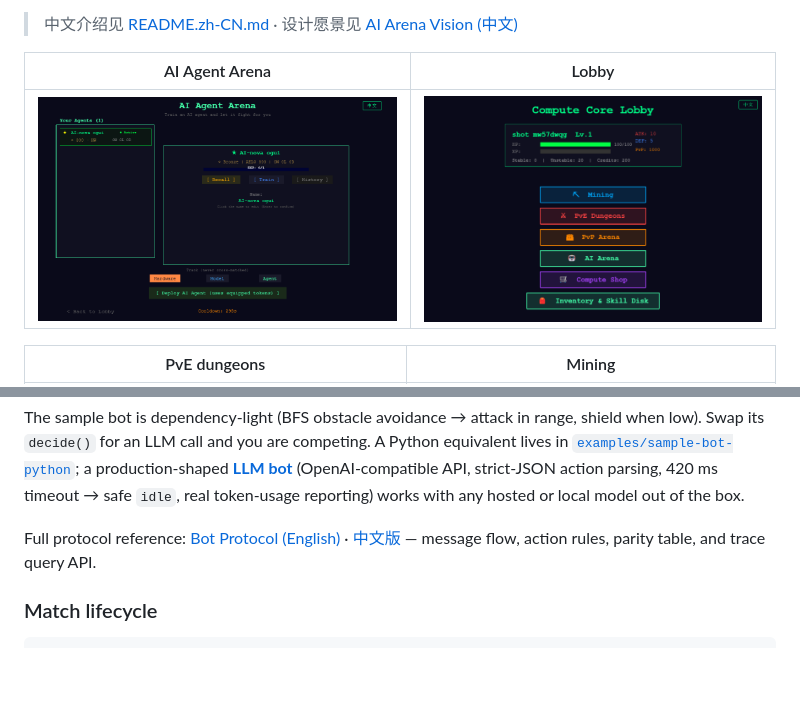
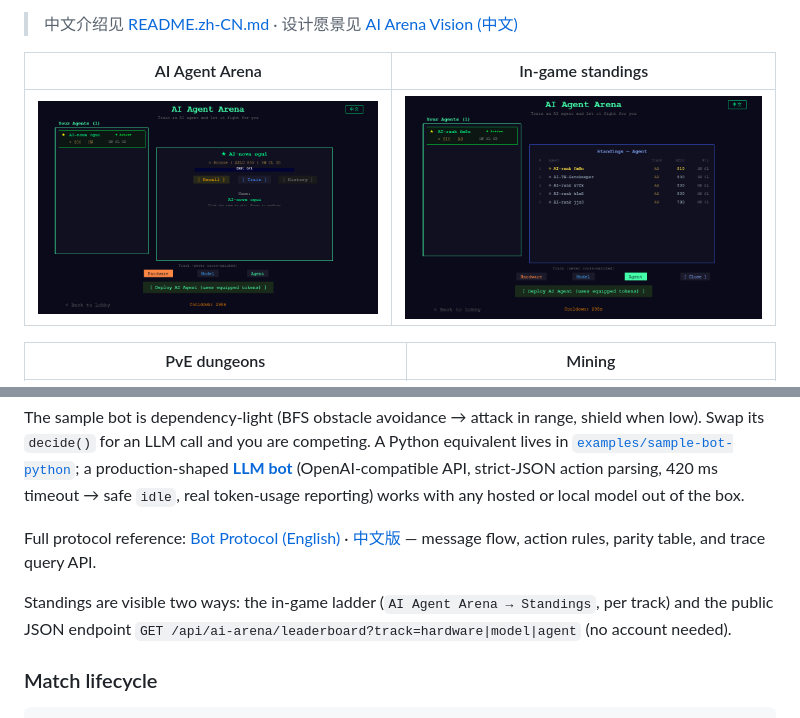
Before and after one commit to bscbai/token-wars, a Markdown page: token-wars/README.md, 2 parts joined by grey strips. Rendered like a GitHub page; pictures changed too: token-wars/docs/screenshots/06-standings.png (added); blank space fills up the shorter version.

````diff
--- a/token-wars/README.md
+++ b/token-wars/README.md
@@ -24,9 +24,9 @@ full decision telemetry.
 > 中文介绍见 [README.zh-CN.md](README.zh-CN.md) · 设计愿景见
 > [AI Arena Vision (中文)](docs/ai-arena-vision.md)
 
-| AI Agent Arena | Lobby |
-|----------------|-------|
-| ![AI Agent Arena](docs/screenshots/03-ai-arena.png) | ![Lobby](docs/screenshots/02-lobby.png) |
+| AI Agent Arena | In-game standings |
+|----------------|-------------------|
+| ![AI Agent Arena](docs/screenshots/03-ai-arena.png) | ![Standings](docs/screenshots/06-standings.png) |
 
 | PvE dungeons | Mining |
 |--------------|--------|
@@ -95,6 +95,10 @@ Full protocol reference: [Bot Protocol (English)](docs/bot-protocol.en.md) ·
 [中文版](docs/bot-protocol.md) — message flow, action rules, parity table, and
 trace query API.
 
+Standings are visible two ways: the in-game ladder (`AI Agent Arena → Standings`,
+per track) and the public JSON endpoint
+`GET /api/ai-arena/leaderboard?track=hardware|model|agent` (no account needed).
+
 ### Match lifecycle
 
 ```
````
Also changed, not shown: README.md (+3 -3 lines), token-wars/README.zh-CN.md (+6 -1 lines).
